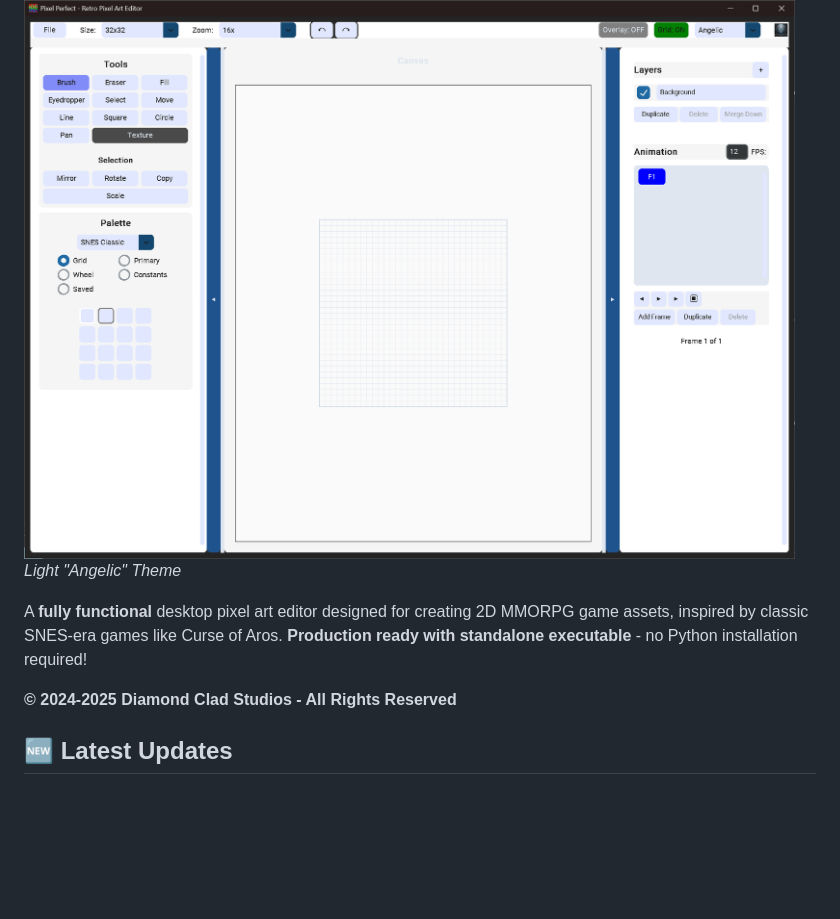
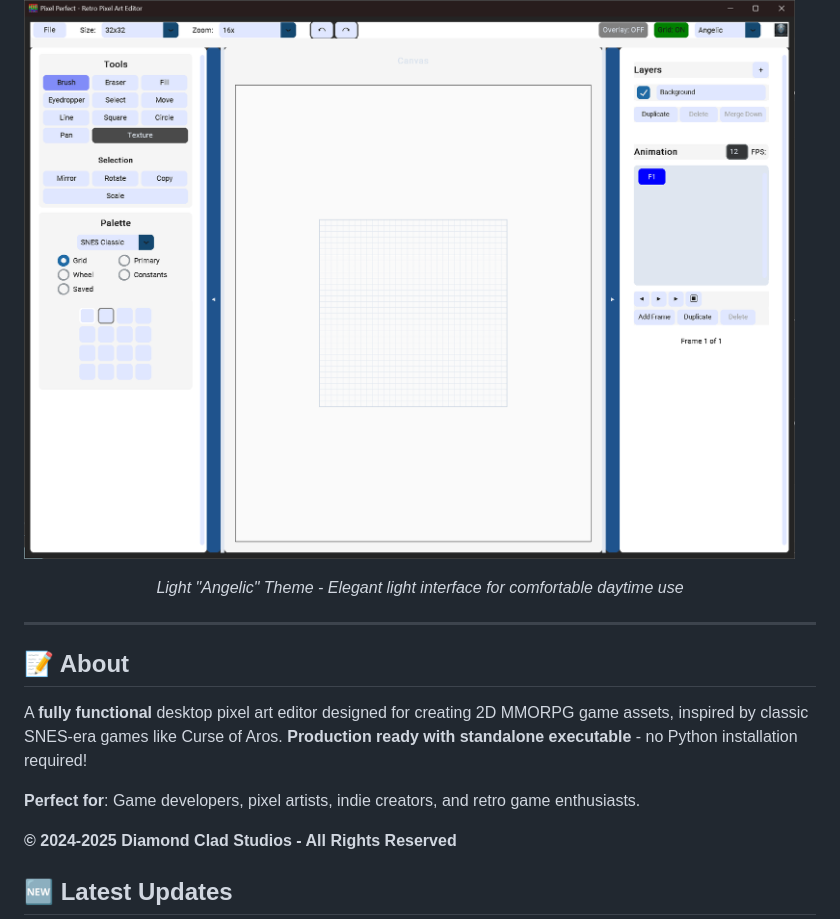
Before and after one commit to Otterdays/Pixel-Perfect, a Markdown page: README.md, the part around the change printed below. Drawn GitHub-style; blank space fills up the shorter version.

```diff
--- a/README.md
+++ b/README.md
@@ -5,8 +37,14 @@
 
 ![Pixel Perfect Header - Light Theme](header_light.png)
-*Light "Angelic" Theme*
+<p align="center"><em>Light "Angelic" Theme - Elegant light interface for comfortable daytime use</em></p>
+
+---
+
+## 📝 About
 
 A **fully functional** desktop pixel art editor designed for creating 2D MMORPG game assets, inspired by classic SNES-era games like Curse of Aros. **Production ready with standalone executable** - no Python installation required!
+
+**Perfect for**: Game developers, pixel artists, indie creators, and retro game enthusiasts.
 
 **© 2024-2025 Diamond Clad Studios - All Rights Reserved**
 
```
Also changed, not shown: other parts of README.md (+34 -2 lines), header.png.
